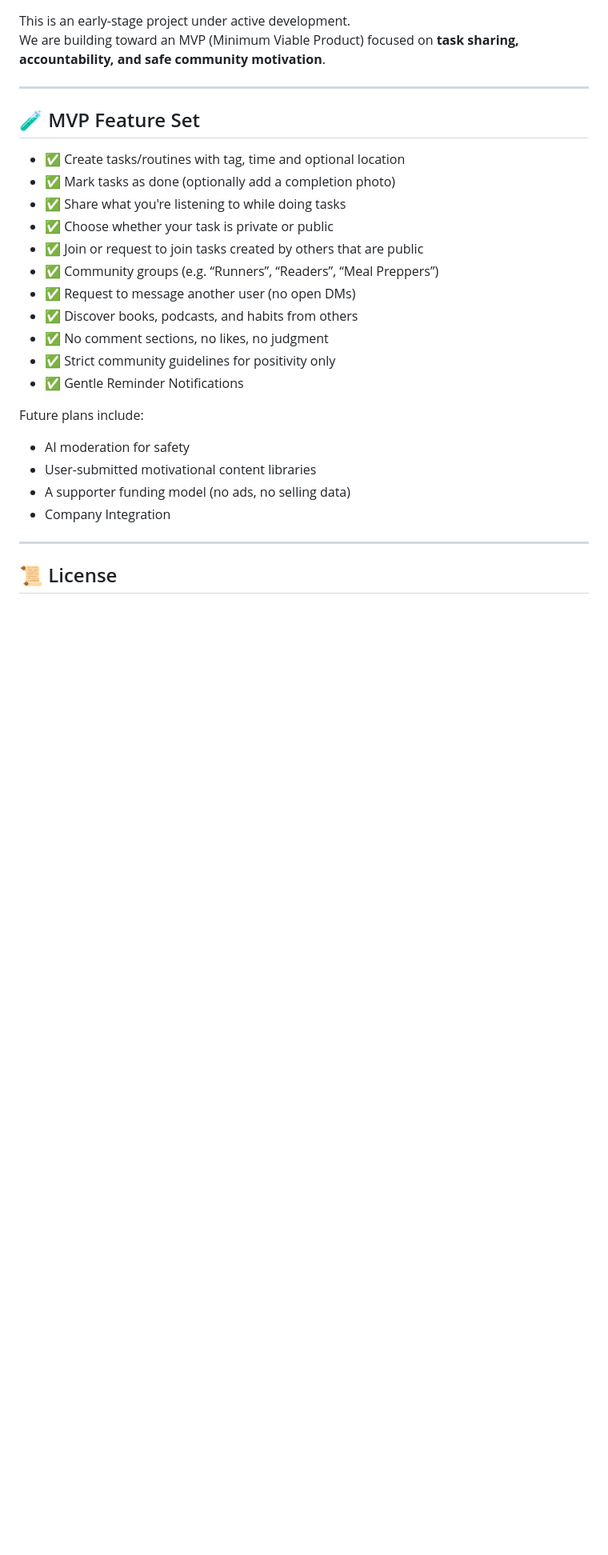
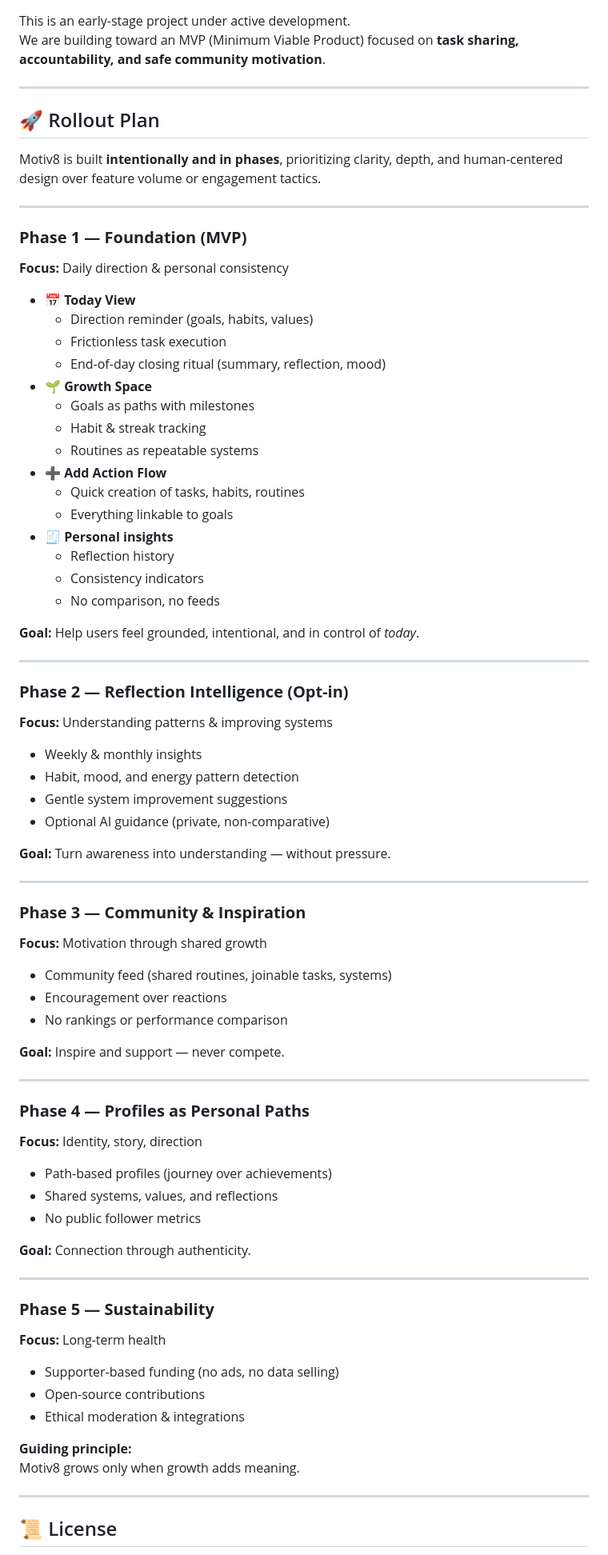
Before and after one commit to daniel-neyla/motiv8, a Markdown page: README.md, the part around the change. Shown: that part at 80% size. GitHub-like rendering; blank space fills up the shorter version.

Commit message:
Revise MVP feature set to phased rollout plan
Updated the MVP feature set to a phased rollout plan with detailed descriptions for each phase.

```diff
--- a/README.md
+++ b/README.md
@@ -30,25 +30,78 @@ We are building toward an MVP (Minimum Viable Product) focused on **task sharing
 
 ---
 
-## 🧪 MVP Feature Set
+## 🚀 Rollout Plan
 
-- ✅ Create tasks/routines with tag, time and optional location
-- ✅ Mark tasks as done (optionally add a completion photo)
-- ✅ Share what you're listening to while doing tasks
-- ✅ Choose whether your task is private or public
-- ✅ Join or request to join tasks created by others that are public
-- ✅ Community groups (e.g. “Runners”, “Readers”, “Meal Preppers”)
-- ✅ Request to message another user (no open DMs)
-- ✅ Discover books, podcasts, and habits from others
-- ✅ No comment sections, no likes, no judgment
-- ✅ Strict community guidelines for positivity only
-- ✅ Gentle Reminder Notifications
+Motiv8 is built **intentionally and in phases**, prioritizing clarity, depth, and human-centered design over feature volume or engagement tactics.
 
-Future plans include:
-- AI moderation for safety
-- User-submitted motivational content libraries
-- A supporter funding model (no ads, no selling data)
-- Company Integration
+---
+
+### **Phase 1 — Foundation (MVP)**
+**Focus:** Daily direction & personal consistency
+
+- 📅 **Today View**
+  - Direction reminder (goals, habits, values)
+  - Frictionless task execution
+  - End-of-day closing ritual (summary, reflection, mood)
+- 🌱 **Growth Space**
+  - Goals as paths with milestones
+  - Habit & streak tracking
+  - Routines as repeatable systems
+- ➕ **Add Action Flow**
+  - Quick creation of tasks, habits, routines
+  - Everything linkable to goals
+- 🧾 **Personal insights**
+  - Reflection history
+  - Consistency indicators
+  - No comparison, no feeds
+
+**Goal:** Help users feel grounded, intentional, and in control of *today*.
+
+---
+
+### **Phase 2 — Reflection Intelligence (Opt-in)**
+**Focus:** Understanding patterns & improving systems
+
+- Weekly & monthly insights
+- Habit, mood, and energy pattern detection
+- Gentle system improvement suggestions
+- Optional AI guidance (private, non-comparative)
+
+**Goal:** Turn awareness into understanding — without pressure.
+
+---
+
+### **Phase 3 — Community & Inspiration**
+**Focus:** Motivation through shared growth
+
+- Community feed (shared routines, joinable tasks, systems)
+- Encouragement over reactions
+- No rankings or performance comparison
+
+**Goal:** Inspire and support — never compete.
+
+---
+
+### **Phase 4 — Profiles as Personal Paths**
+**Focus:** Identity, story, direction
+
+- Path-based profiles (journey over achievements)
+- Shared systems, values, and reflections
+- No public follower metrics
+
+**Goal:** Connection through authenticity.
+
+---
+
+### **Phase 5 — Sustainability**
+**Focus:** Long-term health
+
+- Supporter-based funding (no ads, no data selling)
+- Open-source contributions
+- Ethical moderation & integrations
+
+**Guiding principle:**
+Motiv8 grows only when growth adds meaning.
 
 ---
 
```
